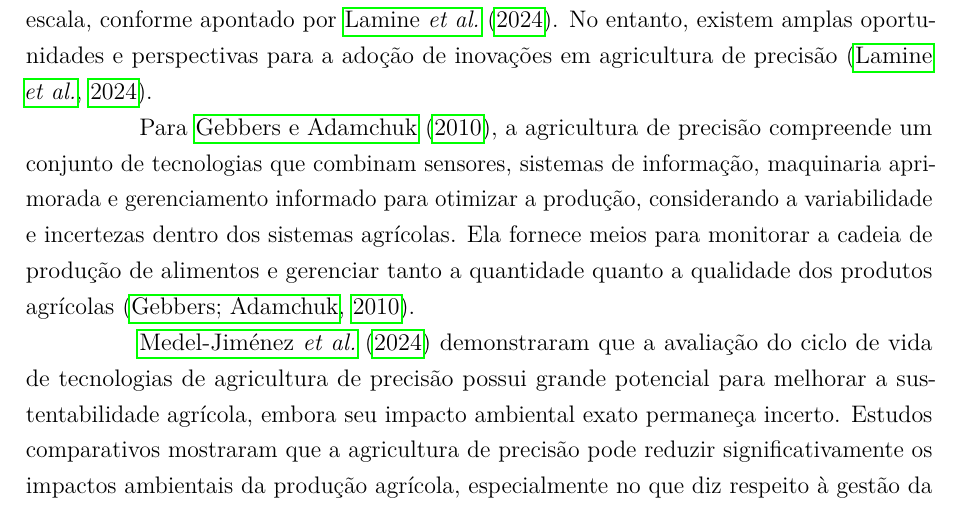
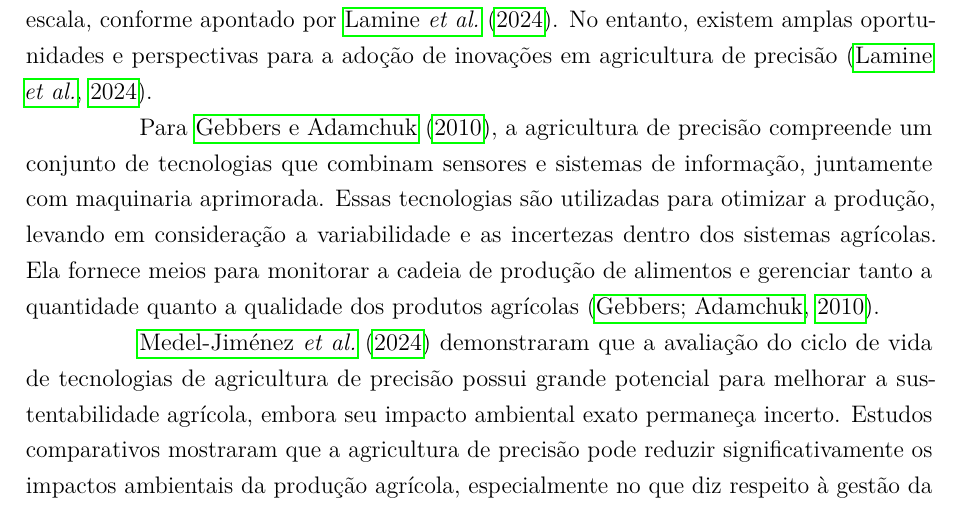
Before and after one commit to Deivison-Costa/TCC, a LaTeX thesis (TCC/monografia.tex, which reads TCC/capitulos/cap_configuracao_pre.tex): part of page 21 of 32, cut so that both start at the same text. Compiled offline with pdfLaTeX.

Commit message:
Add files via upload

```diff
--- a/TCC/capitulos/cap_configuracao_pre.tex
+++ b/TCC/capitulos/cap_configuracao_pre.tex
@@ -256,7 +256,7 @@ Atualmente, de acordo com \textcite{Lamine_precision2024}, a agricultura de prec
 
 Apesar dos avanços tecnológicos e inovações, a agricultura de precisão ainda enfrenta desafios em países em desenvolvimento, especialmente em agricultura de pequena escala, conforme apontado por \textcite{Lamine_precision2024}. No entanto, existem amplas oportunidades e perspectivas para a adoção de inovações em agricultura de precisão \parencite{Lamine_precision2024}.
 
-Para \textcite{Gebbers_precision2010}, a agricultura de precisão compreende um conjunto de tecnologias que combinam sensores, sistemas de informação, maquinaria aprimorada e gerenciamento informado para otimizar a produção, considerando a variabilidade e incertezas dentro dos sistemas agrícolas. Ela fornece meios para monitorar a cadeia de produção de alimentos e gerenciar tanto a quantidade quanto a qualidade dos produtos agrícolas \parencite{Gebbers_precision2010}.
+Para \textcite{Gebbers_precision2010}, a agricultura de precisão compreende um conjunto de tecnologias que combinam sensores e sistemas de informação, juntamente com maquinaria aprimorada. Essas tecnologias são utilizadas para otimizar a produção, levando em consideração a variabilidade e as incertezas dentro dos sistemas agrícolas. Ela fornece meios para monitorar a cadeia de produção de alimentos e gerenciar tanto a quantidade quanto a qualidade dos produtos agrícolas \parencite{Gebbers_precision2010}.
 
 \textcite{Francisco_precision2024} demonstraram que a avaliação do ciclo de vida de tecnologias de agricultura de precisão possui grande potencial para melhorar a sustentabilidade agrícola, embora seu impacto ambiental exato permaneça incerto. Estudos comparativos mostraram que a agricultura de precisão pode reduzir significativamente os impactos ambientais da produção agrícola, especialmente no que diz respeito à gestão da irrigação \parencite{Francisco_precision2024}. No entanto, é importante considerar variáveis locais para uma avaliação ambiental abrangente, como será abordado na próxima subseção.
 
```
Also changed, not shown: TCC/monografia.pdf, 3 other files.
